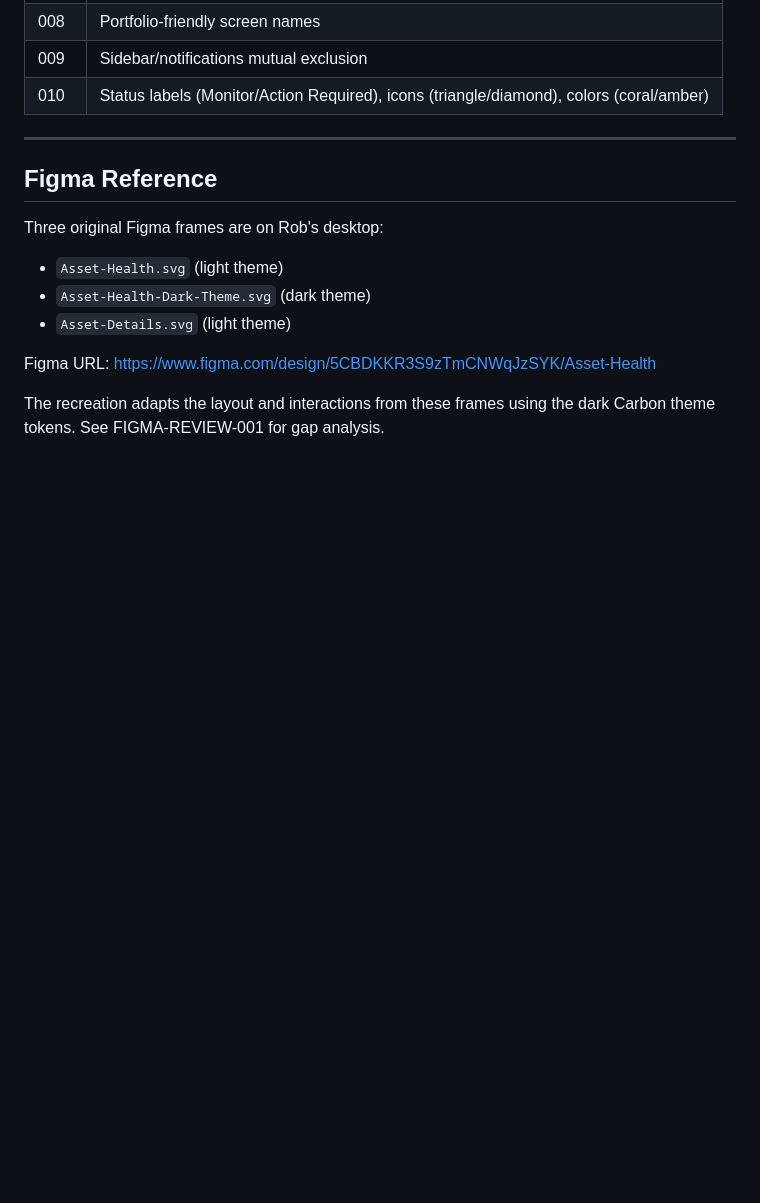
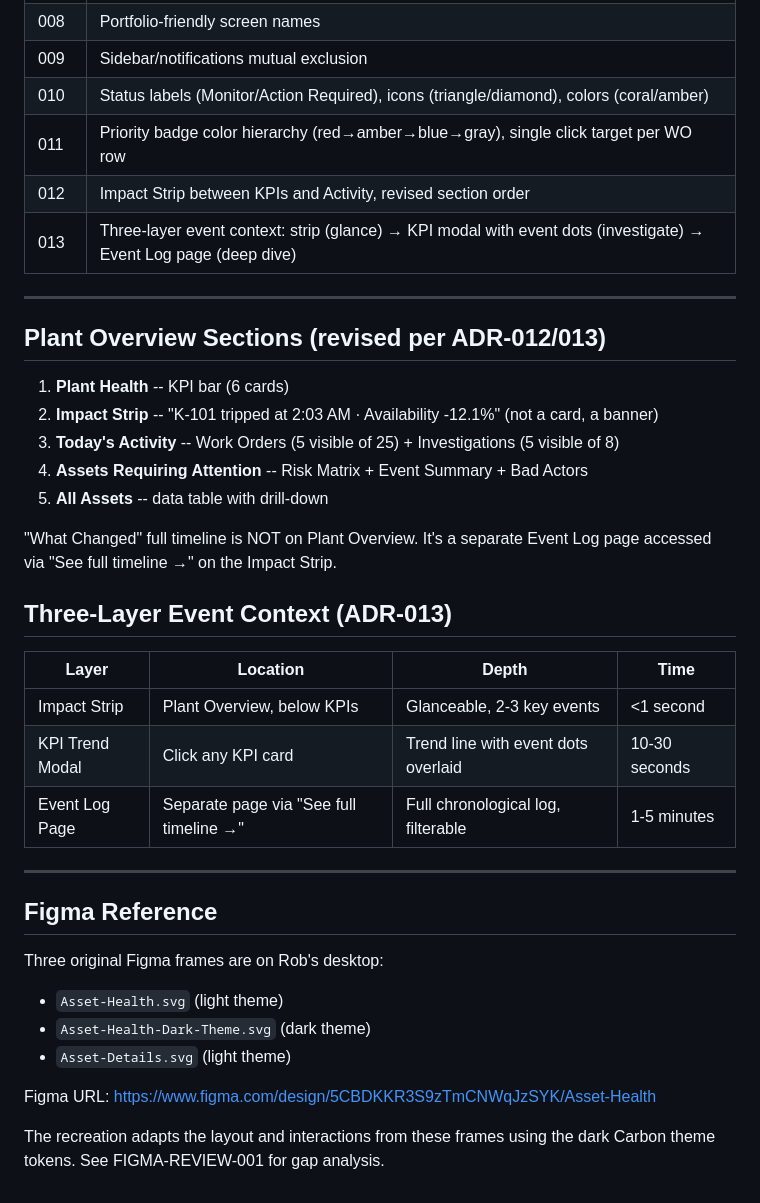
Before and after one commit to robjonesdesigns/apm-dashboard, a Markdown page: CLAUDE.md, the part around the change. GitHub-like rendering; blank space fills up the shorter version.

```diff
--- a/CLAUDE.md
+++ b/CLAUDE.md
@@ -127,6 +127,29 @@ H2 Recycle Gas service, API 617 class).
 | 008 | Portfolio-friendly screen names |
 | 009 | Sidebar/notifications mutual exclusion |
 | 010 | Status labels (Monitor/Action Required), icons (triangle/diamond), colors (coral/amber) |
+| 011 | Priority badge color hierarchy (red→amber→blue→gray), single click target per WO row |
+| 012 | Impact Strip between KPIs and Activity, revised section order |
+| 013 | Three-layer event context: strip (glance) → KPI modal with event dots (investigate) → Event Log page (deep dive) |
+
+---
+
+## Plant Overview Sections (revised per ADR-012/013)
+
+1. **Plant Health** -- KPI bar (6 cards)
+2. **Impact Strip** -- "K-101 tripped at 2:03 AM · Availability -12.1%" (not a card, a banner)
+3. **Today's Activity** -- Work Orders (5 visible of 25) + Investigations (5 visible of 8)
+4. **Assets Requiring Attention** -- Risk Matrix + Event Summary + Bad Actors
+5. **All Assets** -- data table with drill-down
+
+"What Changed" full timeline is NOT on Plant Overview. It's a separate Event Log page accessed via "See full timeline →" on the Impact Strip.
+
+## Three-Layer Event Context (ADR-013)
+
+| Layer | Location | Depth | Time |
+|-------|----------|-------|------|
+| Impact Strip | Plant Overview, below KPIs | Glanceable, 2-3 key events | <1 second |
+| KPI Trend Modal | Click any KPI card | Trend line with event dots overlaid | 10-30 seconds |
+| Event Log Page | Separate page via "See full timeline →" | Full chronological log, filterable | 1-5 minutes |
 
 ---
 
```
Also changed, not shown: vector/decisions/ADR-013-three-layer-event-context.md (added, +53 -0 lines).
